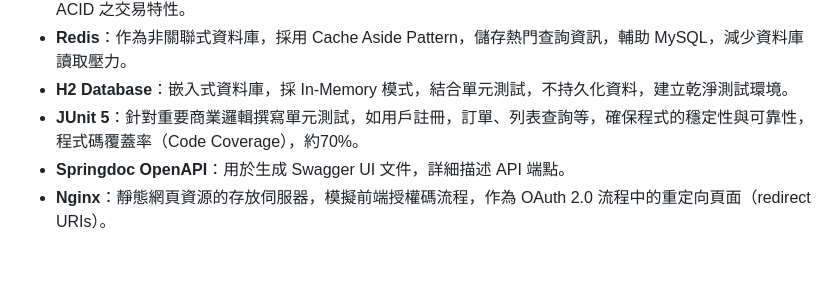
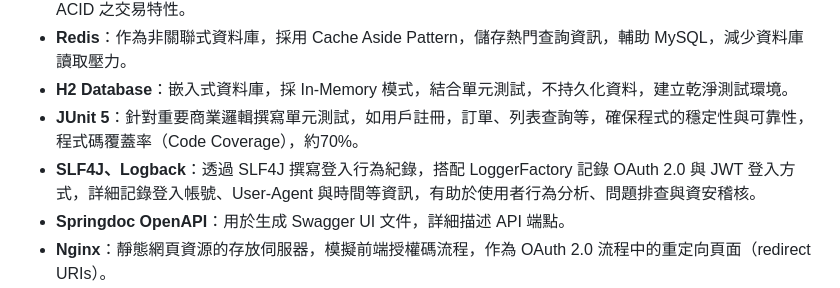
Before and after one commit to rikka0823/ecommerce-api, a Markdown page: README.md, the part around the change. GitHub-like rendering; blank space fills up the shorter version.

```diff
--- a/README.md
+++ b/README.md
@@ -28,6 +28,7 @@
 - **Redis**：作為非關聯式資料庫，採用 Cache Aside Pattern，儲存熱門查詢資訊，輔助 MySQL，減少資料庫讀取壓力。
 - **H2 Database**：嵌入式資料庫，採 In-Memory 模式，結合單元測試，不持久化資料，建立乾淨測試環境。
 - **JUnit 5**：針對重要商業邏輯撰寫單元測試，如用戶註冊，訂單、列表查詢等，確保程式的穩定性與可靠性，程式碼覆蓋率（Code Coverage），約70%。
+- **SLF4J、Logback**：透過 SLF4J 撰寫登入行為紀錄，搭配 LoggerFactory 記錄 OAuth 2.0 與 JWT 登入方式，詳細記錄登入帳號、User-Agent 與時間等資訊，有助於使用者行為分析、問題排查與資安稽核。
 - **Springdoc OpenAPI**：用於生成 Swagger UI 文件，詳細描述 API 端點。
 - **Nginx**：靜態網頁資源的存放伺服器，模擬前端授權碼流程，作為 OAuth 2.0 流程中的重定向頁面（redirect URIs）。
 - **Docker**：編寫 Dockerfile 以建立前端跳轉頁面（web）、MySQL 資料庫的容器映像檔（image），並使用 Docker Compose 管理多容器架構，整合 Nginx、MySQL、Redis，建立開發一致環境。
```
